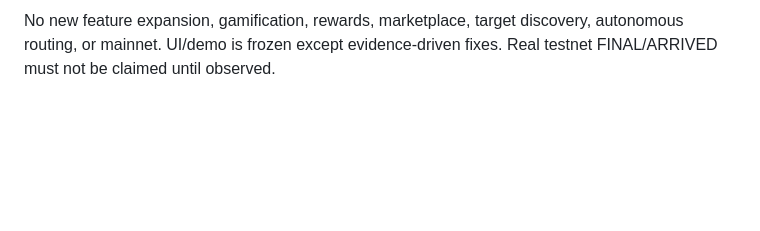
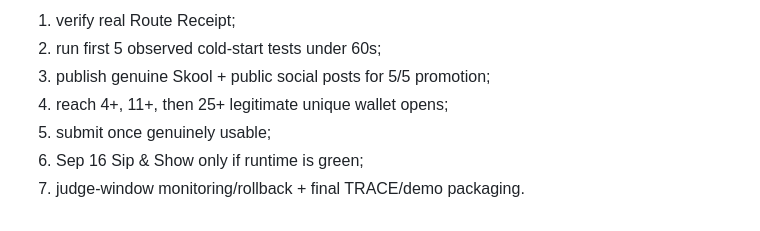
Before and after one commit to Faadil1/carry-one, a Markdown page: HANDOVER.md, the part around one of its changes. Drawn GitHub-style; blank space fills up the shorter version.

```diff
--- a/HANDOVER.md
+++ b/HANDOVER.md
@@ -82,2 +120,8 @@ Builder Promotion = Skool 2 + public social 3 = **5/5**. Real Usage = `0–3:0`,
 
-No new feature expansion, gamification, rewards, marketplace, target discovery, autonomous routing, or mainnet. UI/demo is frozen except evidence-driven fixes. Real testnet FINAL/ARRIVED must not be claimed until observed.
+1. verify real Route Receipt;
+2. run first 5 observed cold-start tests under 60s;
+3. publish genuine Skool + public social posts for 5/5 promotion;
+4. reach 4+, 11+, then 25+ legitimate unique wallet opens;
+5. submit once genuinely usable;
+6. Sep 16 Sip & Show only if runtime is green;
+7. judge-window monitoring/rollback + final TRACE/demo packaging.
```
Also changed, not shown: other parts of HANDOVER.md (+79 -41 lines).
